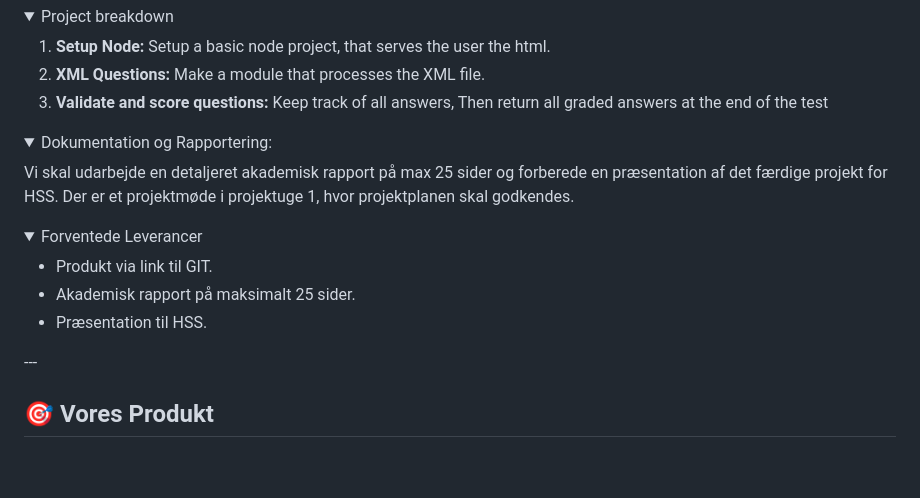
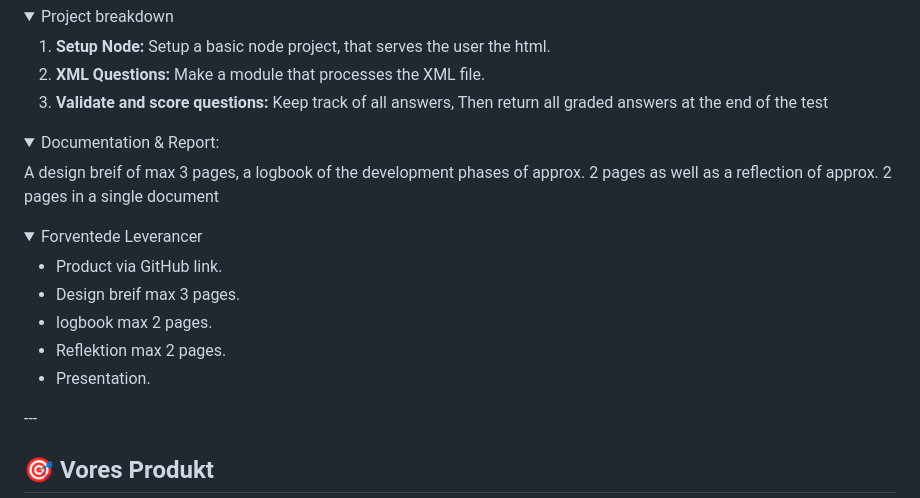
Before and after one commit to Pschioeler/PopQuiz, a Markdown page: README.md, the part around the change. Drawn GitHub-style; folded sections open; blank space fills up the shorter version.

```diff
--- a/README.md
+++ b/README.md
@@ -44,19 +44,20 @@ We have taken on the task to make a small popquiz application. The purpose is to
 </details>
 
 <details>
-<summary>Dokumentation og Rapportering:</summary>
+<summary>Documentation & Report:</summary>
 
-Vi skal udarbejde en detaljeret akademisk rapport på max 25 sider og forberede en præsentation af det færdige projekt for HSS.
-Der er et projektmøde i projektuge 1, hvor projektplanen skal godkendes.
+A design breif of max 3 pages, a logbook of the development phases of approx. 2 pages as well as a reflection of approx. 2 pages in a single document
 
 </details>
 
 <details>
 <summary>Forventede Leverancer</summary>
 
-- Produkt via link til GIT.
-- Akademisk rapport på maksimalt 25 sider.
-- Præsentation til HSS.
+- Product via GitHub link.
+- Design breif max 3 pages.
+- logbook max 2 pages.
+- Reflektion  max 2 pages.
+- Presentation.
 
 </details>
 </div>
```
